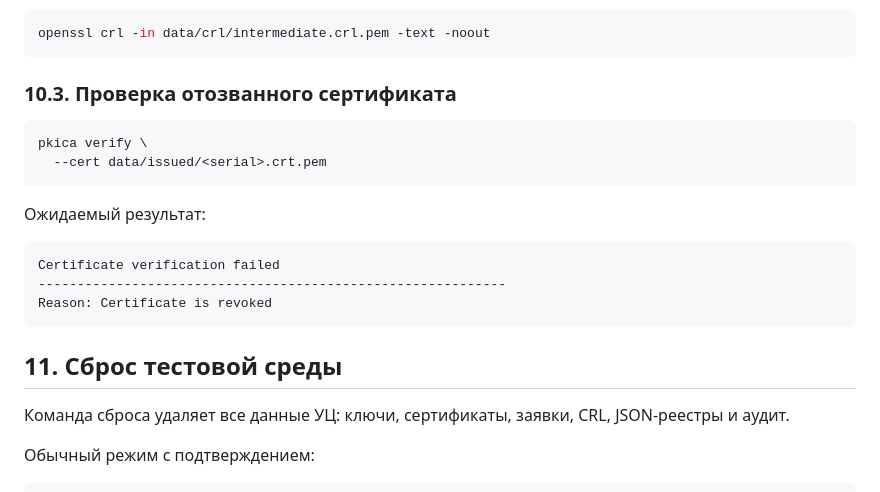
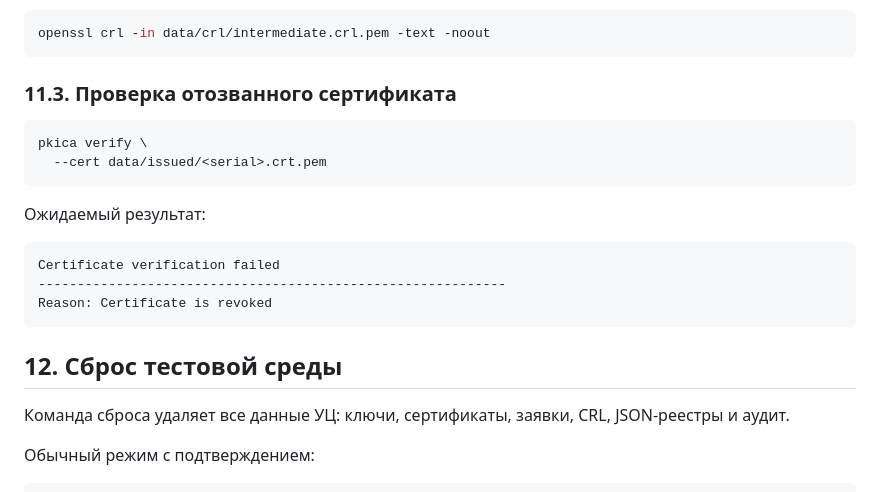
Before and after one commit to Tap4anskiy/pkica, a Markdown page: README.md, the part around one of its changes. Rendered like a GitHub page.

````diff
--- a/README.md
+++ b/README.md
@@ -448,7 +493,7 @@ data/crl/intermediate.crl.pem
 openssl crl -in data/crl/intermediate.crl.pem -text -noout
 ```
 
-### 10.3. Проверка отозванного сертификата
+### 11.3. Проверка отозванного сертификата
 
 ```bash
 pkica verify \
@@ -463,7 +508,7 @@ Certificate verification failed
 Reason: Certificate is revoked
 ```
 
-## 11. Сброс тестовой среды
+## 12. Сброс тестовой среды
 
 Команда сброса удаляет все данные УЦ: ключи, сертификаты, заявки, CRL, JSON-реестры и аудит.
 
````
Also changed, not shown: other parts of README.md (+49 -4 lines).
